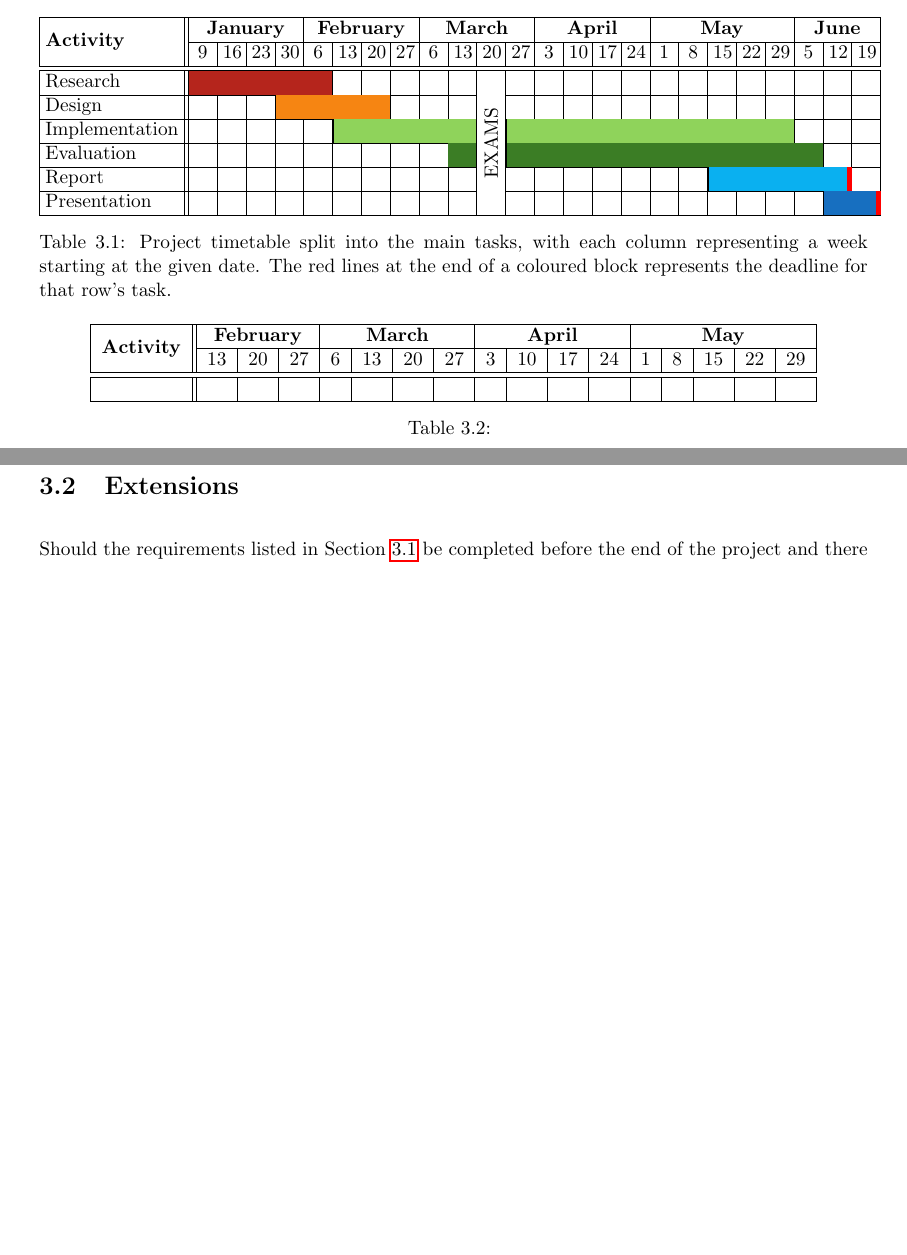
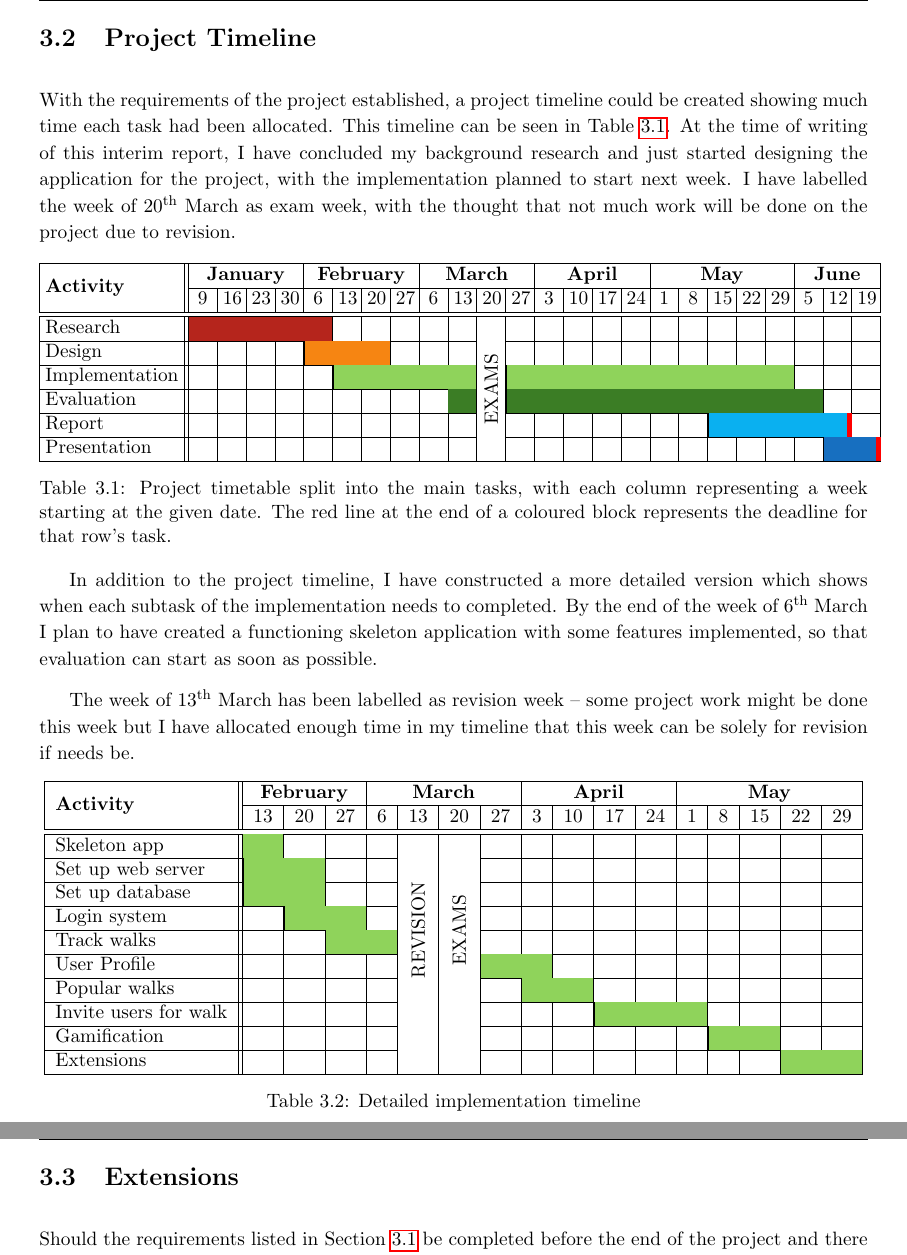
Before and after one commit to jonomuller/imperial-interim-report, a LaTeX thesis (main.tex, which reads sections/project_plan.tex): two parts of pages 11 and 12 of 16 before the commit and two parts of pages 12 and 13 of 17 after it, joined at a grey line, cut at the place of the change, the shorter picture padded with empty space. Compiled offline with pdfLaTeX.

Commit message:
Create detailed implementation timeline table (section 3.2) Add paragraphs explaining each of the timelines

```diff
--- a/main.tex
+++ b/main.tex
@@ -8,6 +8,7 @@
 \usepackage{multirow}
 \usepackage{pifont}
 \usepackage{fancyhdr}
+\usepackage[super]{nth}
 \usepackage[table, dvipsnames]{xcolor}
 \usepackage{graphicx}
 \graphicspath{{images/}}
--- a/sections/project_plan.tex
+++ b/sections/project_plan.tex
@@ -1,58 +1,4 @@
 \chapter{Project Plan}
-
-% gantt chart made in excel
-% overview one first, with design, implementation, exams, report writing and evaluation
-% more detailed one just focusing on implementation (what needs to be done when)
-
-\newcolumntype{?}{!{\vrule width 10pt}}
-
-\begin{table}[hbt]
-  \setlength\tabcolsep{3 pt}
-  \centering
-  \begin{tabular}{|l|| *{24}{M{0.35cm}|}}
-    \hline
-    \multirow{2}{*}{\textbf{Activity}} & \multicolumn{4}{c|}{\textbf{January}} & \multicolumn{4}{c|}{\textbf{February}} & \multicolumn{4}{c|}{\textbf{March}} & \multicolumn{4}{c|}{\textbf{April}} & \multicolumn{5}{c|}{\textbf{May}} & \multicolumn{3}{c|}{\textbf{June}}\\
-    \cline{2-25}
-    & 9 & 16 & 23 & 30 & 6 & 13 & 20 & 27 & 6 & 13 & 20 & 27 & 3 & 10 & 17 & 24 & 1 & 8 & 15 & 22 & 29 & 5 & 12 & 19\\
-    \hline
-    \hline
-    Research & \multicolumn{5}{|c|}{\cellcolor{BrickRed}} & & & & & & \multirow{6}{*}{\rotatebox[origin=c]{90}{EXAMS}} & & & & & & & & & & & & &\\
-    \cline{1-11}
-    \cline{13-25}
-    Design & & & & \multicolumn{4}{|c|}{\cellcolor{BurntOrange}} & & & & & & & & & & & & & & & & &\\
-    \cline{1-11}
-    \cline{13-25}
-    Implementation & & & & & & \multicolumn{5}{|c|}{\cellcolor{YellowGreen}} & & \multicolumn{10}{|c|}{\cellcolor{YellowGreen}} & & &\\
-    \cline{1-11}
-    \cline{13-25}
-    Evaluation & & & & & & & & & & \cellcolor{OliveGreen} &  & \multicolumn{11}{|c|}{\cellcolor{OliveGreen}} & &\\
-    \cline{1-11}
-    \cline{13-25}
-    Report & & & & & & & & & & & & & & & & & & & \multicolumn{5}{|c!{\color{red}\vrule width 3pt}}{\cellcolor{ProcessBlue}} &\\
-    \cline{1-11}
-    \cline{13-25}
-    Presentation & & & & & & & & & & & & & & & & & & & & & & & \multicolumn{2}{|c!{\color{red}\vrule width 3pt}}{\cellcolor{RoyalBlue}}\\
-    \hline
-  \end{tabular}
-  \caption{Project timetable split into the main tasks, with each column representing a week starting at the given date. The red lines at the end of a coloured block represents the deadline for that row's task.}
-  \label{table:project-plan}
-\end{table}
-
-\begin{table}[hbt]
-  \centering
-  \begin{tabular}{|c|| *{16}{c|}}
-    \hline
-    \multirow{2}{*}{\textbf{Activity}} & \multicolumn{3}{c|}{\textbf{February}} & \multicolumn{4}{c|}{\textbf{March}} & \multicolumn{4}{c|}{\textbf{April}} & \multicolumn{5}{c|}{\textbf{May}}\\
-    \cline{2-17}
-    & 13 & 20 & 27 & 6 & 13 & 20 & 27 & 3 & 10 & 17 & 24 & 1 & 8 & 15 & 22 & 29\\
-    \hline
-    \hline
-    &&&&&&&&&&&&&&&&\\
-    \hline
-  \end{tabular}
-  \caption{}
-  \label{table:implementation-plan}
-\end{table}
 
 \section{Requirements} \label{section:requirements}
 
@@ -70,6 +16,93 @@ Based on the broad objectives from Section \ref{section:objectives} and the back
     \item The application should contain some level of gamification - each user will have a score on their profile based on how far they have walked in total, how many walks they have been on and how often they go for a walk.
 \end{enumerate}
 
+\section{Project Timeline}
+
+% gantt chart made in excel
+% overview one first, with design, implementation, exams, report writing and evaluation
+% more detailed one just focusing on implementation (what needs to be done when)
+
+With the requirements of the project established, a project timeline could be created showing much time each task had been allocated. This timeline can be seen in Table \ref{table:project-plan}. At the time of writing of this interim report, I have concluded my background research and just started designing the application for the project, with the implementation planned to start next week. I have labelled the week of \nth{20} March as exam week, with the thought that not much work will be done on the project due to revision.
+
+\begin{table}[hbt]
+  \setlength\tabcolsep{3 pt}
+  \centering
+  \begin{tabular}{|l|| *{24}{M{0.35cm}|}}
+    \hline
+    \multirow{2}{*}{\textbf{Activity}} & \multicolumn{4}{c|}{\textbf{January}} & \multicolumn{4}{c|}{\textbf{February}} & \multicolumn{4}{c|}{\textbf{March}} & \multicolumn{4}{c|}{\textbf{April}} & \multicolumn{5}{c|}{\textbf{May}} & \multicolumn{3}{c|}{\textbf{June}}\\
+    \cline{2-25}
+    & 9 & 16 & 23 & 30 & 6 & 13 & 20 & 27 & 6 & 13 & 20 & 27 & 3 & 10 & 17 & 24 & 1 & 8 & 15 & 22 & 29 & 5 & 12 & 19\\
+    \hline
+    \hline
+    Research & \multicolumn{5}{|c|}{\cellcolor{BrickRed}} & & & & & & \multirow{6}{*}{\rotatebox[origin=c]{90}{EXAMS}} & & & & & & & & & & & & &\\
+    \cline{1-11}
+    \cline{13-25}
+    Design & & & & & \multicolumn{3}{|c|}{\cellcolor{BurntOrange}} & & & & & & & & & & & & & & & & &\\
+    \cline{1-11}
+    \cline{13-25}
+    Implementation & & & & & & \multicolumn{5}{|c|}{\cellcolor{YellowGreen}} & & \multicolumn{10}{|c|}{\cellcolor{YellowGreen}} & & &\\
+    \cline{1-11}
+    \cline{13-25}
+    Evaluation & & & & & & & & & & \cellcolor{OliveGreen} &  & \multicolumn{11}{|c|}{\cellcolor{OliveGreen}} & &\\
+    \cline{1-11}
+    \cline{13-25}
+    Report & & & & & & & & & & & & & & & & & & & \multicolumn{5}{|c!{\color{red}\vrule width 3pt}}{\cellcolor{ProcessBlue}} &\\
+    \cline{1-11}
+    \cline{13-25}
+    Presentation & & & & & & & & & & & & & & & & & & & & & & & \multicolumn{2}{|c!{\color{red}\vrule width 3pt}}{\cellcolor{RoyalBlue}}\\
+    \hline
+  \end{tabular}
+  \caption{Project timetable split into the main tasks, with each column representing a week starting at the given date. The red line at the end of a coloured block represents the deadline for that row's task.}
+  \label{table:project-plan}
+\end{table}
+
+In addition to the project timeline, I have constructed a more detailed version which shows when each subtask of the implementation needs to completed. By the end of the week of \nth{6} March I plan to have created a functioning skeleton application with some features implemented, so that evaluation can start as soon as possible.
+
+The week of \nth{13} March has been labelled as revision week -- some project work might be done this week but I have allocated enough time in my timeline that this week can be solely for revision if needs be.
+
+\begin{table}[hbt]
+  \centering
+  \begin{tabular}{|l|| *{16}{c|}}
+    \hline
+    \multirow{2}{*}{\textbf{Activity}} & \multicolumn{3}{c|}{\textbf{February}} & \multicolumn{4}{c|}{\textbf{March}} & \multicolumn{4}{c|}{\textbf{April}} & \multicolumn{5}{c|}{\textbf{May}}\\
+    \cline{2-17}
+    & 13 & 20 & 27 & 6 & 13 & 20 & 27 & 3 & 10 & 17 & 24 & 1 & 8 & 15 & 22 & 29\\
+    \hline
+    \hline
+    Skeleton app & \cellcolor{YellowGreen} &&&& \multirow{8}{*}{\rotatebox[origin=c]{90}{REVISION}} & \multirow{8}{*}{\rotatebox[origin=c]{90}{EXAMS}} &&&&&&&&&&\\
+    \cline{1-5}
+    \cline{8-17}
+    Set up web server &\multicolumn{2}{|c|}{\cellcolor{YellowGreen}}&&&&&&&&&&&&&&\\
+    \cline{1-5}
+    \cline{8-17}
+    Set up database &\multicolumn{2}{|c|}{\cellcolor{YellowGreen}}&&&&&&&&&&&&&&\\
+    \cline{1-5}
+    \cline{8-17}
+    Login system &&\multicolumn{2}{|c|}{\cellcolor{YellowGreen}}&&&&&&&&&&&&&\\
+    \cline{1-5}
+    \cline{8-17}
+    Track walks &&&\multicolumn{2}{|c|}{\cellcolor{YellowGreen}}&&&&&&&&&&&&\\
+    \cline{1-5}
+    \cline{8-17}
+    User Profile &&&&&&&\multicolumn{2}{|c|}{\cellcolor{YellowGreen}}&&&&&&&&\\
+    \cline{1-5}
+    \cline{8-17}
+    Popular walks &&&&&&&&\multicolumn{2}{|c|}{\cellcolor{YellowGreen}}&&&&&&&\\
+    \cline{1-5}
+    \cline{8-17}
+    Invite users for walk &&&&&&&&&&\multicolumn{3}{|c|}{\cellcolor{YellowGreen}}&&&&\\
+    \cline{1-5}
+    \cline{8-17}
+    Gamification &&&&&&&&&&&&&\multicolumn{2}{|c|}{\cellcolor{YellowGreen}}&&\\
+    \cline{1-5}
+    \cline{8-17}
+    Extensions &&&&&&&&&&&&&&&\multicolumn{2}{|c|}{\cellcolor{YellowGreen}}\\
+    \hline
+  \end{tabular}
+  \caption{Detailed implementation timeline}
+  \label{table:implementation-plan}
+\end{table}
+
 \section{Extensions}
 
 Should the requirements listed in Section \ref{section:requirements} be completed before the end of the project and there is enough time remaining, I have created a list of extensions that I would like to implement to extend the app's functionality.
```
